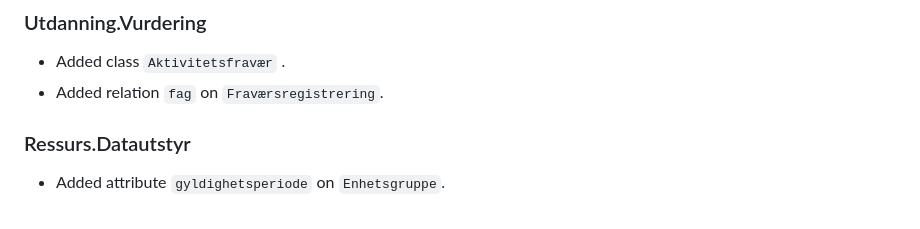
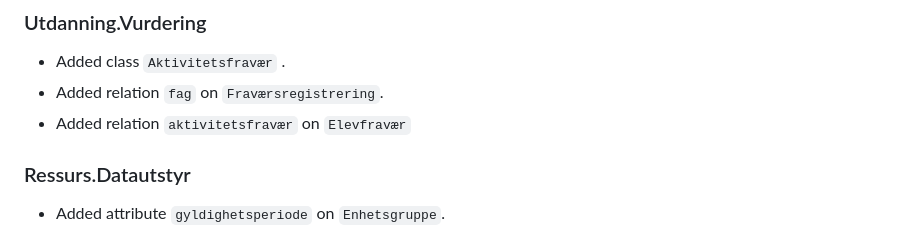
Before and after one commit to FINTLabs/fint-informasjonsmodell, a Markdown page: RELEASE-NOTES.md, the part around one of its changes. Drawn GitHub-style.

Commit message:
Add missing relation

```diff
--- a/RELEASE-NOTES.md
+++ b/RELEASE-NOTES.md
@@ -155,6 +155,7 @@
 
 * Added class `Aktivitetsfravær` .
 * Added relation `fag` on `Fraværsregistrering`.
+* Added relation `aktivitetsfravær` on `Elevfravær`
 
 ### Ressurs.Datautstyr
 
```
Also changed, not shown: other parts of RELEASE-NOTES.md (+1 -1 lines).
